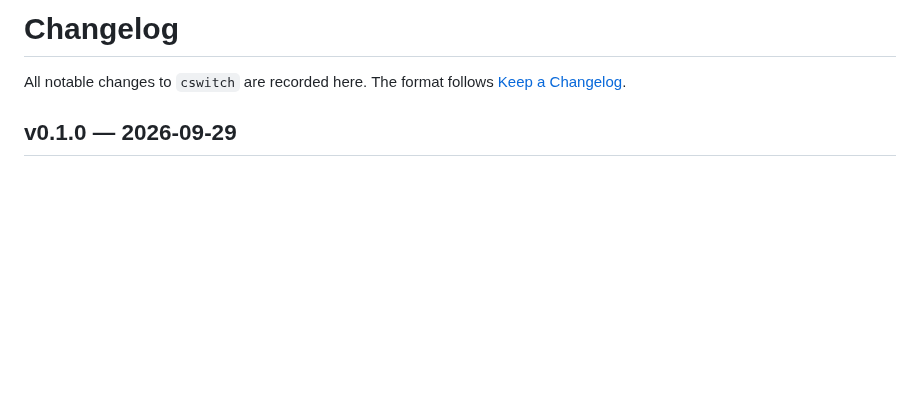
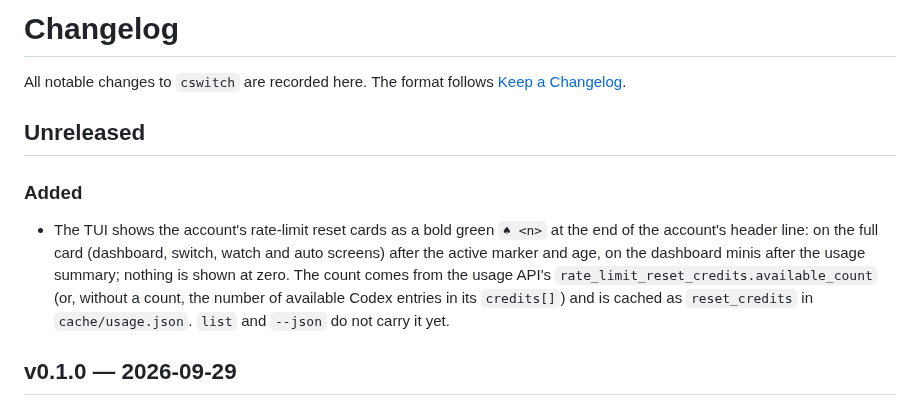
Before and after one commit to newbdez33/ccsw, a Markdown page: CHANGELOG.md, the part around the change. GitHub-like rendering; blank space fills up the shorter version.

```diff
--- a/CHANGELOG.md
+++ b/CHANGELOG.md
@@ -2,6 +2,18 @@
 
 All notable changes to `cswitch` are recorded here. The format follows
 [Keep a Changelog](https://keepachangelog.com/en/1.1.0/).
+
+## Unreleased
+
+### Added
+
+- The TUI shows the account's rate-limit reset cards as a bold green `♠ <n>` at the
+  end of the account's header line: on the full card (dashboard, switch, watch and
+  auto screens) after the active marker and age, on the dashboard minis after the
+  usage summary; nothing is shown at zero. The count comes from the usage API's
+  `rate_limit_reset_credits.available_count` (or, without a count, the number of
+  available Codex entries in its `credits[]`) and is cached as `reset_credits` in
+  `cache/usage.json`. `list` and `--json` do not carry it yet.
 
 ## v0.1.0 — 2026-09-29
 
```
Also changed, not shown: docs/tui-dashboard.png, docs/tui-watch.png, 9 other files.
